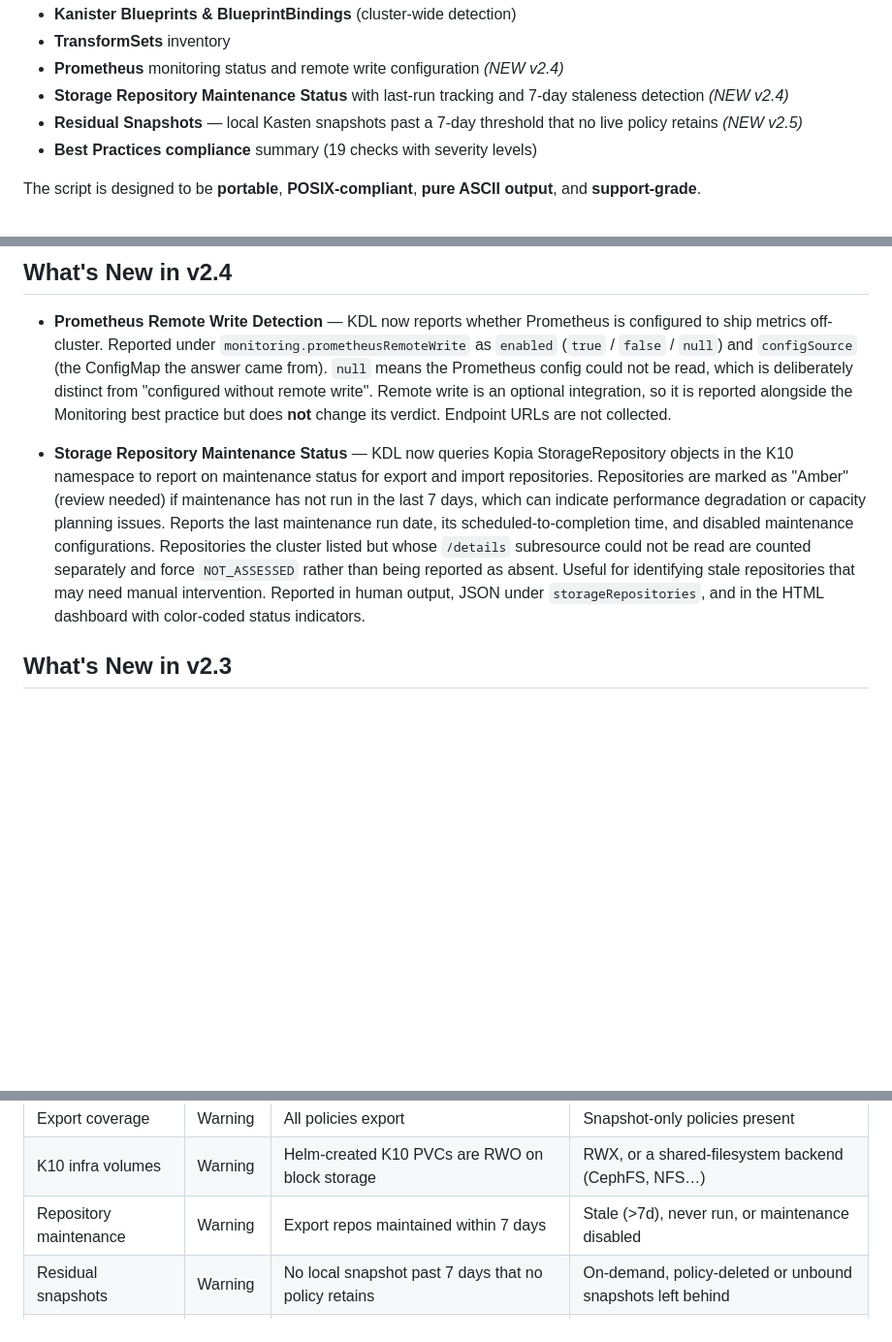
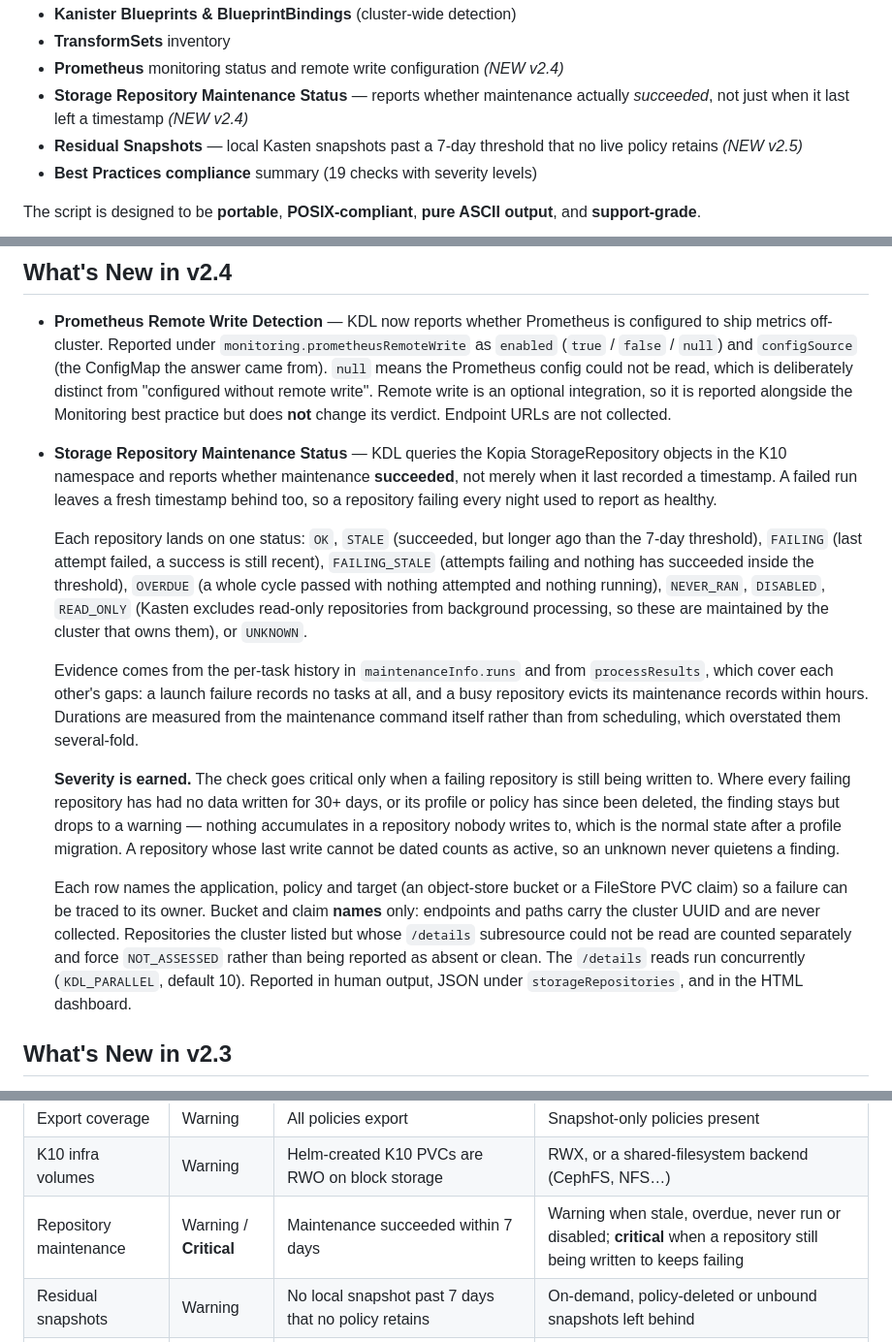
Before and after one commit to BertV44/Kasten-Disco-Lite, a Markdown page: README.md, 3 parts joined by grey strips. Shown at 97% size. Rendered like a GitHub page; blank space fills up the shorter version.

```diff
--- a/README.md
+++ b/README.md
@@ -56,7 +56,7 @@ These join the existing v1.9 features:
 - **Kanister Blueprints & BlueprintBindings** (cluster-wide detection)
 - **TransformSets** inventory
 - **Prometheus** monitoring status and remote write configuration *(NEW v2.4)*
-- **Storage Repository Maintenance Status** with last-run tracking and 7-day staleness detection *(NEW v2.4)*
+- **Storage Repository Maintenance Status** — reports whether maintenance actually *succeeded*, not just when it last left a timestamp *(NEW v2.4)*
 - **Residual Snapshots** — local Kasten snapshots past a 7-day threshold that no live policy retains *(NEW v2.5)*
 - **Best Practices compliance** summary (19 checks with severity levels)
 
@@ -112,18 +112,42 @@ The script is designed to be **portable**, **POSIX-compliant**, **pure ASCII out
   so it is reported alongside the Monitoring best practice but does **not**
   change its verdict. Endpoint URLs are not collected.
 
-- **Storage Repository Maintenance Status** — KDL now queries Kopia
-  StorageRepository objects in the K10 namespace to report on maintenance
-  status for export and import repositories. Repositories are marked as "Amber"
-  (review needed) if maintenance has not run in the last 7 days, which can
-  indicate performance degradation or capacity planning issues. Reports the last
-  maintenance run date, its scheduled-to-completion time, and disabled
-  maintenance configurations. Repositories the cluster listed but whose
-  `/details` subresource could not be read are counted separately and force
-  `NOT_ASSESSED` rather than being reported as absent. Useful for identifying
-  stale repositories that may need
-  manual intervention. Reported in human output, JSON under `storageRepositories`,
-  and in the HTML dashboard with color-coded status indicators.
+- **Storage Repository Maintenance Status** — KDL queries the Kopia
+  StorageRepository objects in the K10 namespace and reports whether
+  maintenance **succeeded**, not merely when it last recorded a timestamp. A
+  failed run leaves a fresh timestamp behind too, so a repository failing
+  every night used to report as healthy.
+
+  Each repository lands on one status: `OK`, `STALE` (succeeded, but longer
+  ago than the 7-day threshold), `FAILING` (last attempt failed, a success is
+  still recent), `FAILING_STALE` (attempts failing and nothing has succeeded
+  inside the threshold), `OVERDUE` (a whole cycle passed with nothing
+  attempted and nothing running), `NEVER_RAN`, `DISABLED`, `READ_ONLY`
+  (Kasten excludes read-only repositories from background processing, so
+  these are maintained by the cluster that owns them), or `UNKNOWN`.
+
+  Evidence comes from the per-task history in `maintenanceInfo.runs` and from
+  `processResults`, which cover each other's gaps: a launch failure records no
+  tasks at all, and a busy repository evicts its maintenance records within
+  hours. Durations are measured from the maintenance command itself rather
+  than from scheduling, which overstated them several-fold.
+
+  **Severity is earned.** The check goes critical only when a failing
+  repository is still being written to. Where every failing repository has
+  had no data written for 30+ days, or its profile or policy has since been
+  deleted, the finding stays but drops to a warning — nothing accumulates in
+  a repository nobody writes to, which is the normal state after a profile
+  migration. A repository whose last write cannot be dated counts as active,
+  so an unknown never quietens a finding.
+
+  Each row names the application, policy and target (an object-store bucket
+  or a FileStore PVC claim) so a failure can be traced to its owner. Bucket
+  and claim **names** only: endpoints and paths carry the cluster UUID and
+  are never collected. Repositories the cluster listed but whose `/details`
+  subresource could not be read are counted separately and force
+  `NOT_ASSESSED` rather than being reported as absent or clean. The
+  `/details` reads run concurrently (`KDL_PARALLEL`, default 10). Reported in
+  human output, JSON under `storageRepositories`, and in the HTML dashboard.
 
 ## What's New in v2.3
 
@@ -452,7 +476,7 @@ New in v2.0:
 | Export retention       | Warning  | Explicit `.retention` on export actions           | Implicit / inherited                               |
 | Export coverage        | Warning  | All policies export                               | Snapshot-only policies present                     |
 | K10 infra volumes      | Warning  | Helm-created K10 PVCs are RWO on block storage    | RWX, or a shared-filesystem backend (CephFS, NFS…) |
-| Repository maintenance | Warning  | Export repos maintained within 7 days             | Stale (>7d), never run, or maintenance disabled     |
+| Repository maintenance | Warning / **Critical** | Maintenance succeeded within 7 days      | Warning when stale, overdue, never run or disabled; **critical** when a repository still being written to keeps failing |
 | Residual snapshots     | Warning  | No local snapshot past 7 days that no policy retains | On-demand, policy-deleted or unbound snapshots left behind |
 | Policy Presets         | Info     | Presets used for SLA standardisation              | Optional                                           |
 | KMS Encryption         | Info     | AWS KMS / Azure KV / Vault configured             | Optional                                           |
```
Also changed, not shown: CHANGELOG.md (+67 -0 lines).
